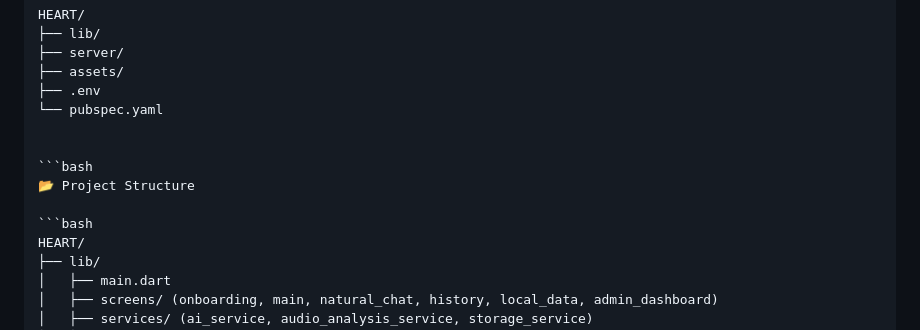
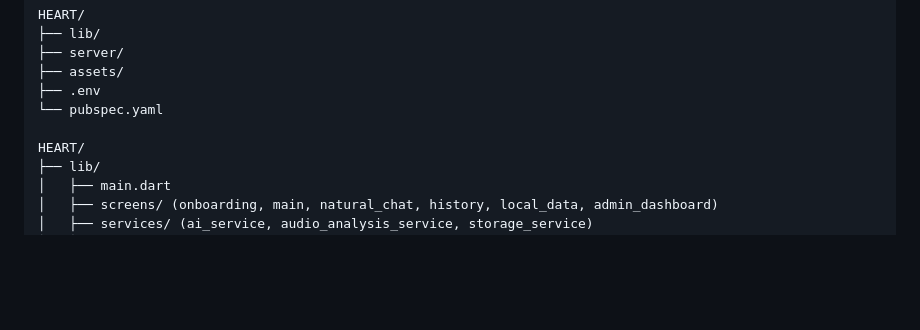
Before and after one commit to taewoo01/HEART, a Markdown page: README.md, the part around the change. GitHub-like rendering; blank space fills up the shorter version.

````diff
--- a/README.md
+++ b/README.md
@@ -156,11 +156,6 @@ HEART/
 ├── .env
 └── pubspec.yaml
 
-
-```bash
-📂 Project Structure
-
-```bash
 HEART/
 ├── lib/
 │   ├── main.dart
````
